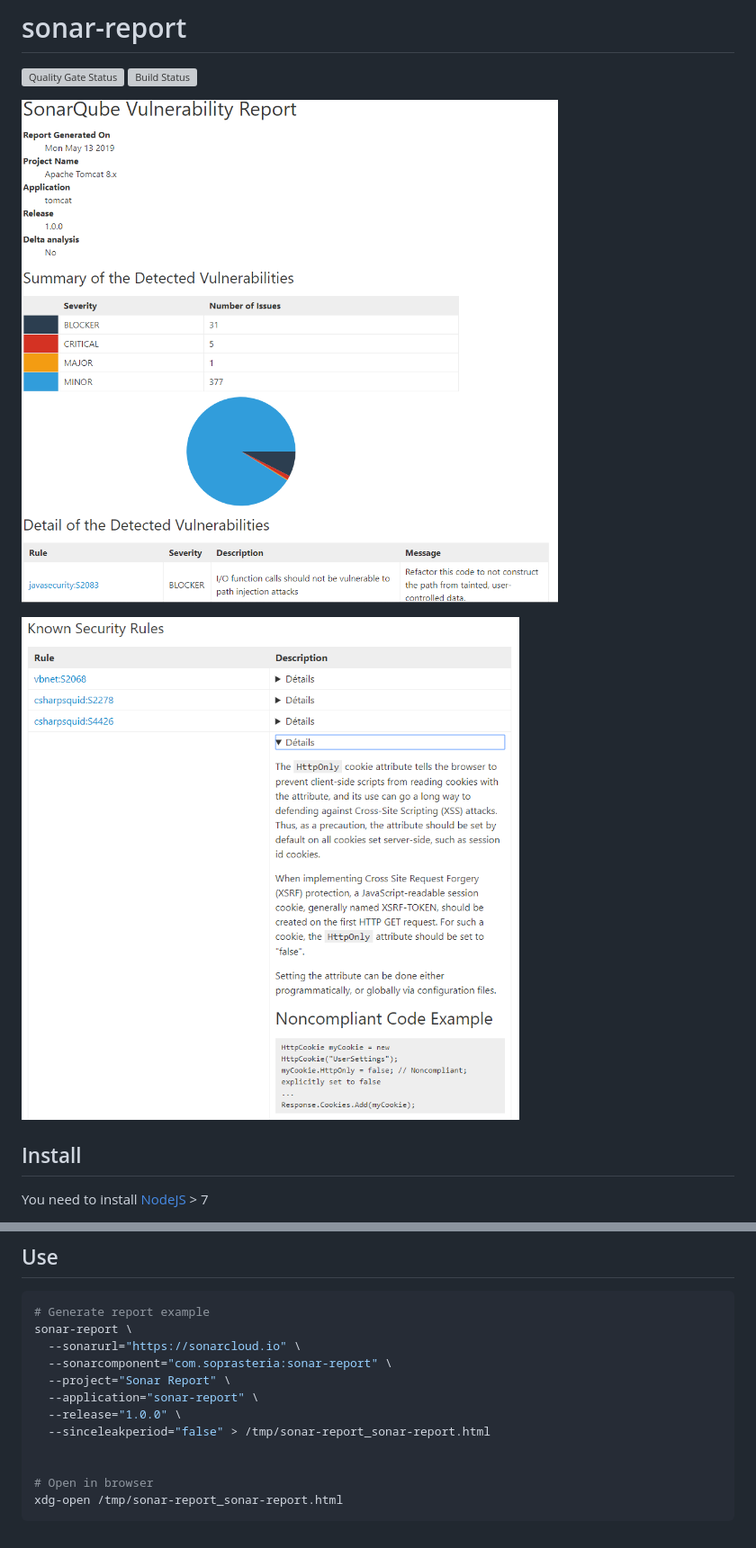
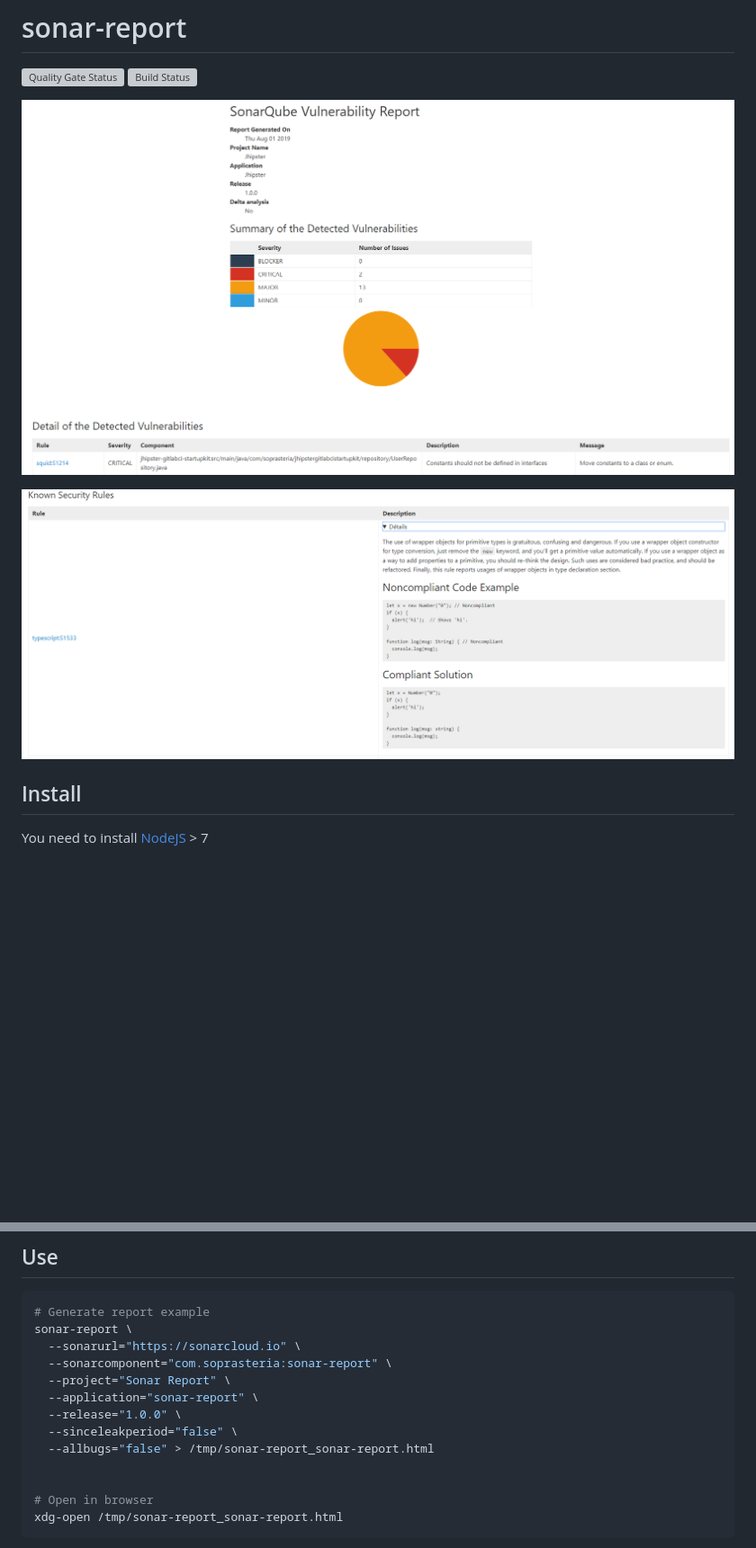
Before and after one commit to soprasteria/sonar-report, a Markdown page: README.md, 2 parts joined by grey strips. Shown: that part at 90% size. Drawn GitHub-style; pictures changed too: screenshots/jhipster1.png (added), screenshots/jhipster2.png (added), screenshots/tomcat_1.png (deleted); blank space fills up the shorter version; grey boxes are pictures that could not be loaded.

```diff
--- a/README.md
+++ b/README.md
@@ -3,9 +3,9 @@
 [![Quality Gate Status](https://sonarcloud.io/api/project_badges/measure?project=com.soprasteria.cdk%3Asonar-report&metric=alert_status)](https://sonarcloud.io/dashboard?id=com.soprasteria.cdk%3Asonar-report)
 [![Build Status](https://travis-ci.org/soprasteria/sonar-report.svg?branch=master)](https://github.com/soprasteria/sonar-report)
 
-![tomcat8 screenshot example](https://github.com/soprasteria/sonar-report/raw/master/screenshots/tomcat_1.png "tomcat8 screenshot example")
+![jhipster screenshot example](https://github.com/soprasteria/sonar-report/raw/master/screenshots/jhipster1.png "jhipster screenshot example")
 
-![tomcat8 screenshot example](https://github.com/soprasteria/sonar-report/raw/master/screenshots/tomcat_2.png "tomcat8 screenshot example")
+![jhipster screenshot example](https://github.com/soprasteria/sonar-report/raw/master/screenshots/jhipster2.png "jhipster screenshot example")
 
 ## Install
 
@@ -30,7 +30,8 @@ sonar-report \
   --project="Sonar Report" \
   --application="sonar-report" \
   --release="1.0.0" \
-  --sinceleakperiod="false" > /tmp/sonar-report_sonar-report.html
+  --sinceleakperiod="false" \
+  --allbugs="false" > /tmp/sonar-report_sonar-report.html
 
 
 # Open in browser
```
Also changed, not shown: other parts of README.md (+4 -0 lines), 4 other files.
